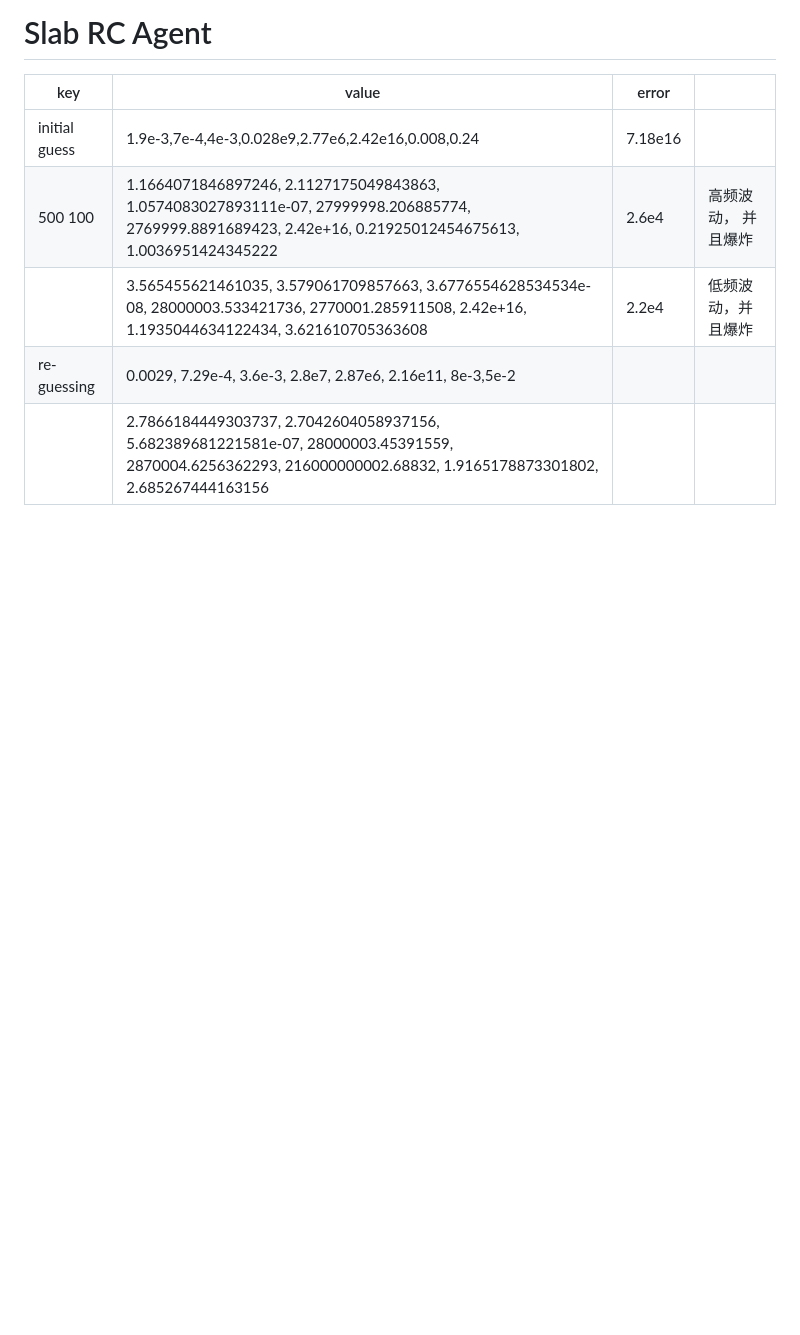
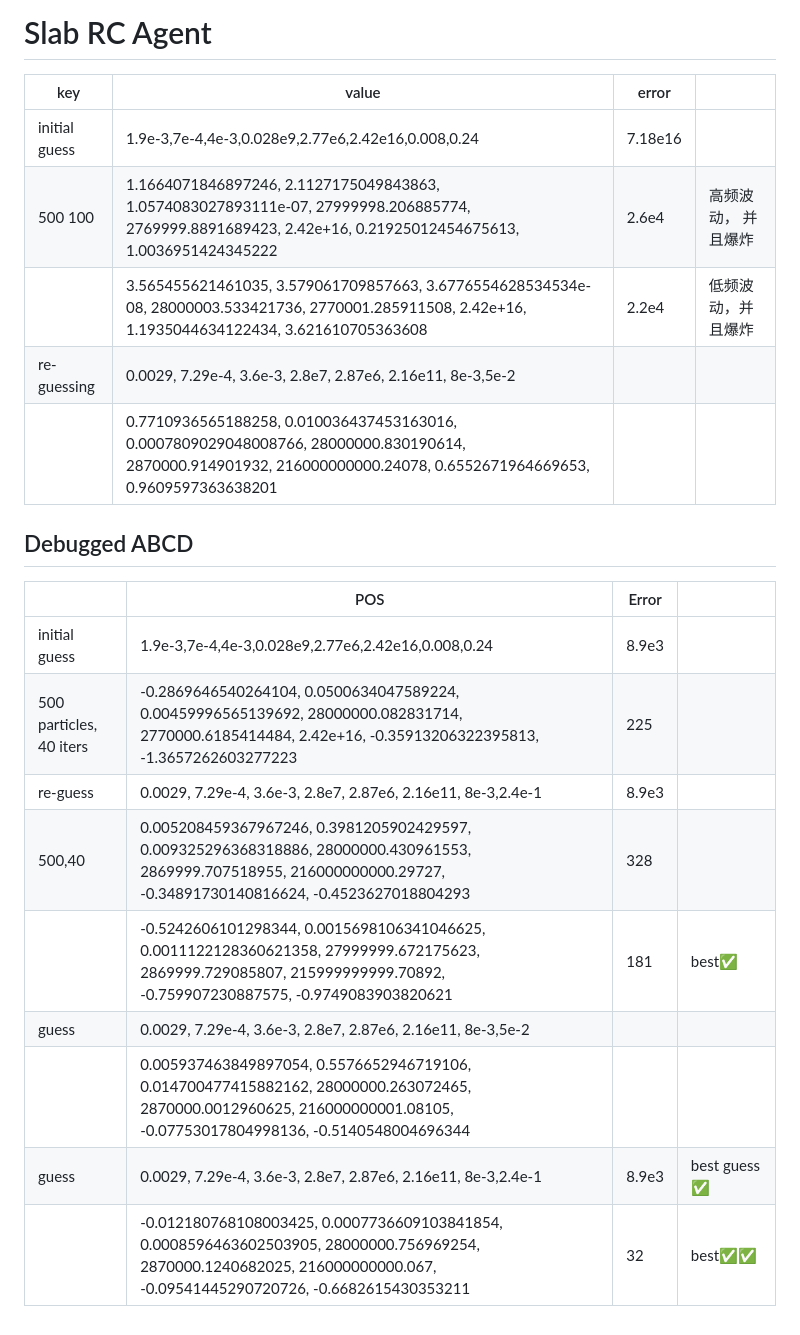
Before and after one commit to xixihaha1995/Hybrid_RC_GGMR, a Markdown page: research_report.md, the part around the change. GitHub-like rendering; blank space fills up the shorter version.

```diff
--- a/research_report.md
+++ b/research_report.md
@@ -231,4 +231,20 @@ r out cav, r cav room, c cav, alpha sol cav
 | 500 100       | 1.1664071846897246, 2.1127175049843863, 1.0574083027893111e-07, 27999998.206885774, 2769999.8891689423, 2.42e+16, 0.21925012454675613, 1.0036951424345222 | 2.6e4   | 高频波动， 并且爆炸 |
 |               | 3.565455621461035, 3.579061709857663, 3.6776554628534534e-08, 28000003.533421736, 2770001.285911508, 2.42e+16, 1.1935044634122434, 3.621610705363608 | 2.2e4   | 低频波动，并且爆炸  |
 | re-guessing   | 0.0029, 7.29e-4, 3.6e-3, 2.8e7, 2.87e6, 2.16e11, 8e-3,5e-2   |         |                     |
-|               | 2.7866184449303737, 2.7042604058937156, 5.682389681221581e-07, 28000003.45391559, 2870004.6256362293, 216000000002.68832, 1.9165178873301802, 2.685267444163156 |         |                     |
+|               | 0.7710936565188258, 0.010036437453163016, 0.0007809029048008766, 28000000.830190614, 2870000.914901932, 216000000000.24078, 0.6552671964669653, 0.9609597363638201 |         |                     |
+
+
+
+## Debugged ABCD
+
+|                         | POS                                                          | Error |              |
+| ----------------------- | ------------------------------------------------------------ | ----- | ------------ |
+| initial guess           | 1.9e-3,7e-4,4e-3,0.028e9,2.77e6,2.42e16,0.008,0.24           | 8.9e3 |              |
+| 500 particles, 40 iters | -0.2869646540264104, 0.0500634047589224, 0.00459996565139692, 28000000.082831714, 2770000.6185414484, 2.42e+16, -0.35913206322395813, -1.3657262603277223 | 225   |              |
+| re-guess                | 0.0029, 7.29e-4, 3.6e-3, 2.8e7, 2.87e6, 2.16e11, 8e-3,2.4e-1 | 8.9e3 |              |
+| 500,40                  | 0.005208459367967246, 0.3981205902429597, 0.009325296368318886, 28000000.430961553, 2869999.707518955, 216000000000.29727, -0.34891730140816624, -0.4523627018804293 | 328   |              |
+|                         | -0.5242606101298344, 0.0015698106341046625, 0.0011122128360621358, 27999999.672175623, 2869999.729085807, 215999999999.70892, -0.759907230887575, -0.9749083903820621 | 181   | best✅        |
+| guess                   | 0.0029, 7.29e-4, 3.6e-3, 2.8e7, 2.87e6, 2.16e11, 8e-3,5e-2   |       |              |
+|                         | 0.005937463849897054, 0.5576652946719106, 0.014700477415882162, 28000000.263072465, 2870000.0012960625, 216000000001.08105, -0.07753017804998136, -0.5140548004696344 |       |              |
+| guess                   | 0.0029, 7.29e-4, 3.6e-3, 2.8e7, 2.87e6, 2.16e11, 8e-3,2.4e-1 | 8.9e3 | best guess ✅ |
+|                         | -0.012180768108003425, 0.0007736609103841854, 0.0008596463602503905, 28000000.756969254, 2870000.1240682025, 216000000000.067, -0.09541445290720726, -0.6682615430353211 | 32    | best✅✅       |
```
Also changed, not shown: _3_rs_rc_py3/_2_swarm_performance.png, _3_rs_rc_py3/_2_swarm_performance_best.png (added), _3_rs_rc_py3/_2_swarm_performance_guess_1.png (added), 4 other files.
